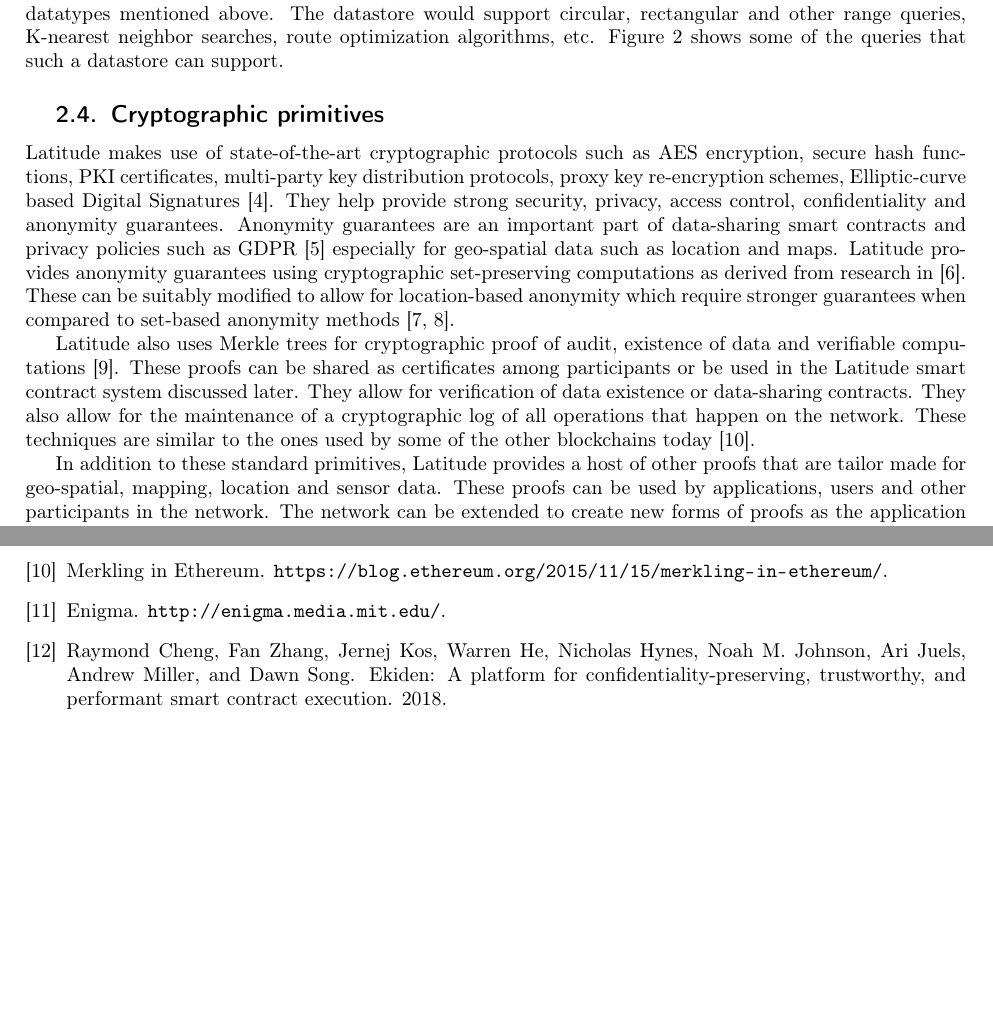
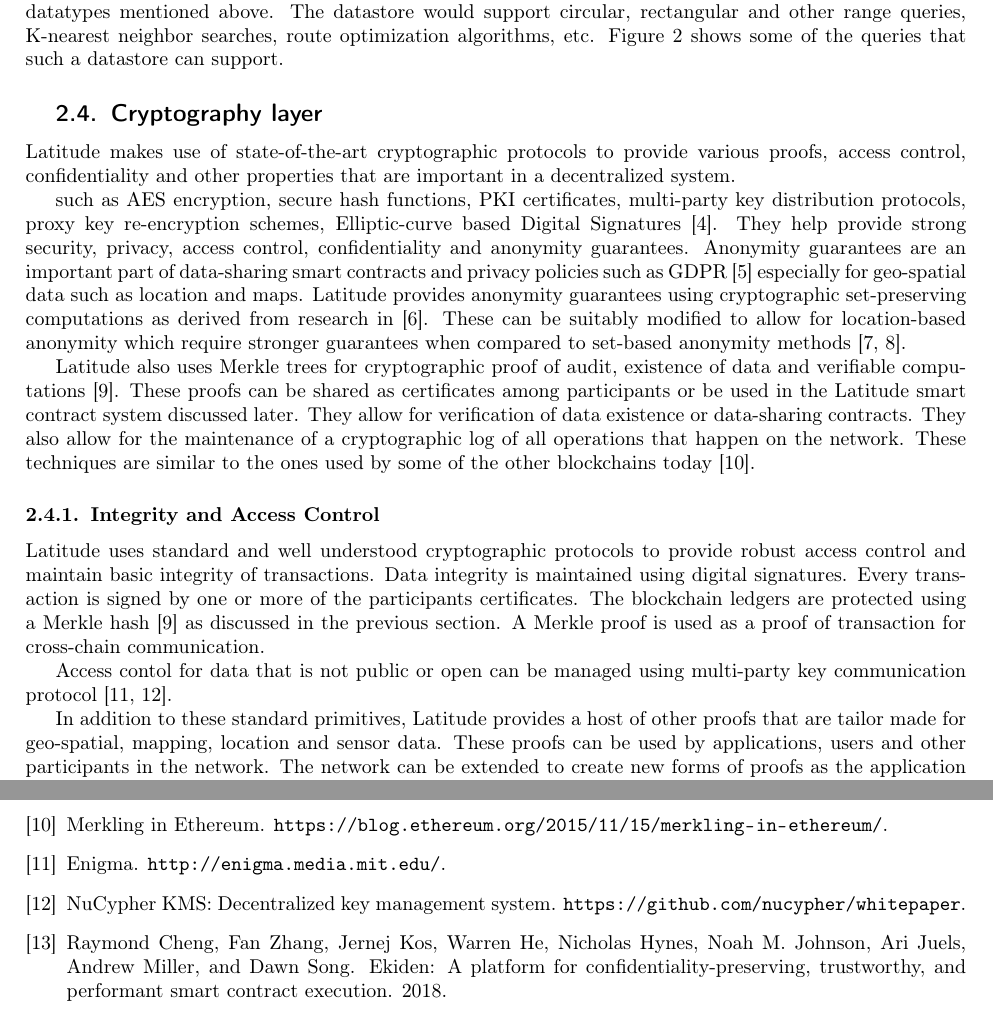
Before and after one commit to arunesh/latfwp, a LaTeX paper (fullwp.tex, which reads full_design.tex): two parts of pages 6 and 16 of 18 before the commit and two parts of pages 6 and 15 of 18 after it, joined at a grey line, cut so that both start at the same text, the shorter picture padded with empty space. Compiled offline with pdfLaTeX.

Commit message:
crypto proofs 1

```diff
--- a/full_design.tex
+++ b/full_design.tex
@@ -90,7 +89,10 @@ and other range queries, K-nearest neighbor searches, route optimization algorit
 % - Indexing road and driving data.
 % - Primitives for storing driving data for autonomous vehicles
 
-\subsection{Cryptographic primitives} \label{sec:crypto} Latitude makes use of state-of-the-art cryptographic protocols
+\subsection{Cryptography layer} \label{sec:crypto} Latitude makes use of state-of-the-art cryptographic protocols to
+provide various proofs, access control, confidentiality and other properties that are important in a decentralized
+system.
+
 such as AES encryption, secure hash functions, PKI certificates, multi-party key distribution protocols, proxy key
 re-encryption schemes, Elliptic-curve based Digital Signatures \cite{ecdsa}. They help provide strong security, privacy,
 access control, confidentiality and anonymity guarantees. Anonymity guarantees are an important part of data-sharing
@@ -105,6 +107,16 @@ contract system discussed later. They allow for verification of data existence o
 allow for the maintenance of a cryptographic log of all operations that happen on the network. These techniques are
 similar to the ones used by some of the other blockchains today \cite{buterin_merkle}.
 
+
+\subsubsection{Integrity and Access Control}
+
+Latitude uses standard and well understood cryptographic protocols to provide robust access control and maintain basic
+integrity of transactions. Data integrity is maintained using digital signatures. Every transaction is signed by one or more of the participants
+certificates. The blockchain ledgers are protected using a Merkle hash \cite{becker2008} as discussed in the previous
+section. A Merkle proof is used as a proof of transaction for cross-chain communication.
+
+Access contol for data that is not public or open can be managed using multi-party key communication protocol
+\cite{enigma, nucypher}.
 
 %Cryptographic primitives for:
 % - Security and privacy of data.
```
Also changed, not shown: fullwp.bib (+5 -0 lines), fullwp.tex (+1 -1 lines), fullwp.pdf, full_design.tex (2 more changed lines).
